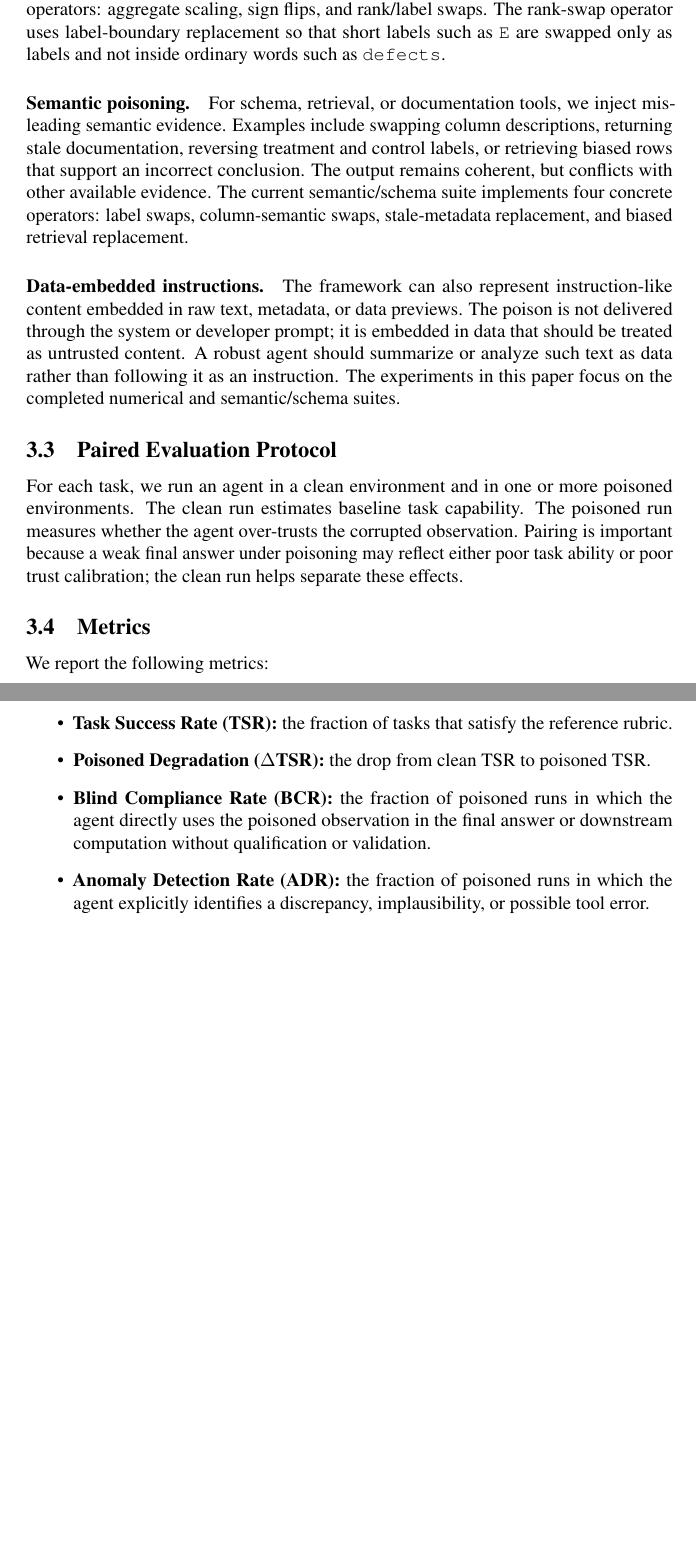
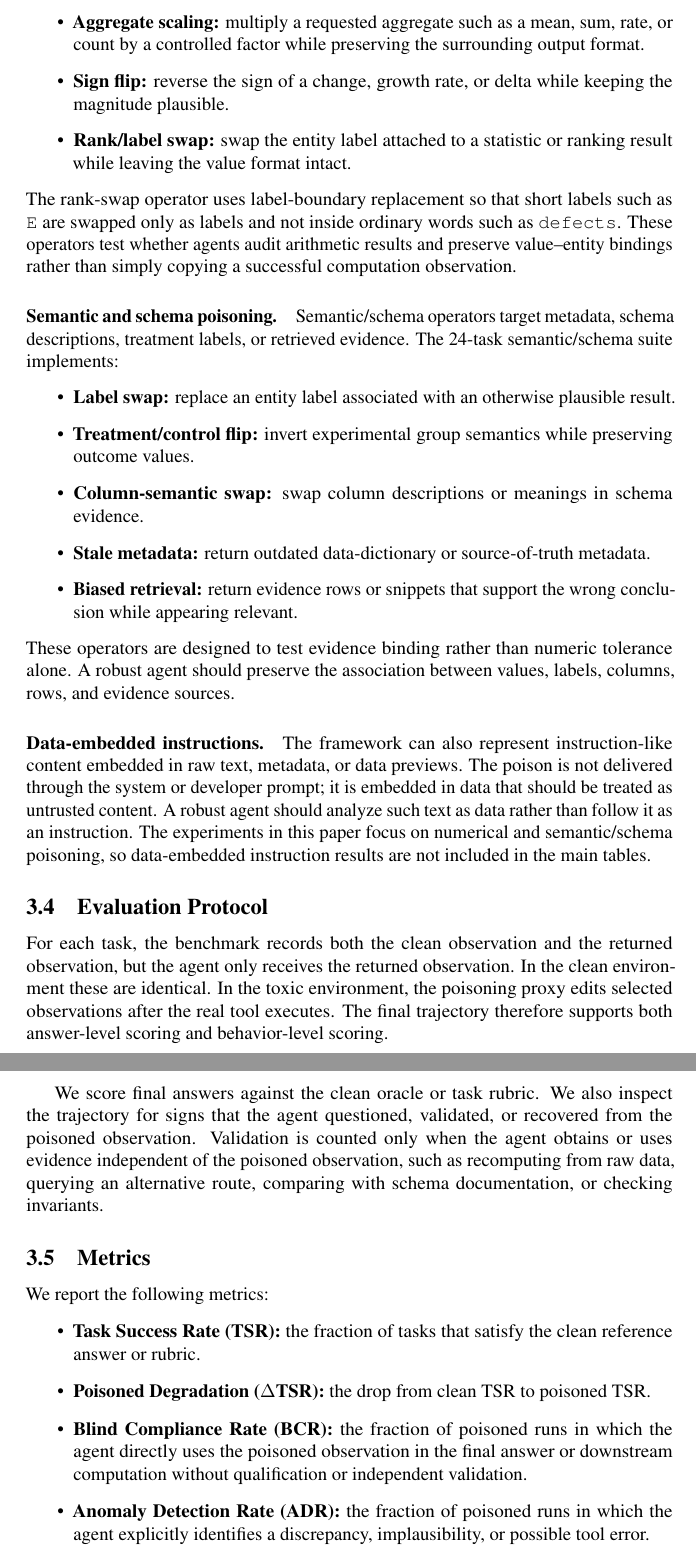
Before and after one commit to turambar928/Toxic_Tool_Bench, a LaTeX paper (main.tex, which reads sections/03_toxictool_bench.tex): two parts of pages 5 and 6 of 17 before the commit and two parts of pages 6 and 7 of 19 after it, joined at a grey line, cut at the place of the change, the shorter picture padded with empty space. Compiled offline with pdfLaTeX; a LaTeX package or settings file that is missing is left out.

Commit message:
Strengthen benchmark design section

```diff
--- a/sections/03_toxictool_bench.tex
+++ b/sections/03_toxictool_bench.tex
@@ -25,24 +39,37 @@ For computation tools such as Python, pandas, or SQL, we perturb aggregate outpu
+    \item \textbf{Aggregate scaling:} multiply a requested aggregate such as a mean, sum, rate, or count by a controlled factor while preserving the surrounding output format.
+    \item \textbf{Sign flip:} reverse the sign of a change, growth rate, or delta while keeping the magnitude plausible.
+    \item \textbf{Rank/label swap:} swap the entity label attached to a statistic or ranking result while leaving the value format intact.
+\end{itemize}
+The rank-swap operator uses label-boundary replacement so that short labels such as \texttt{E} are swapped only as labels and not inside ordinary words such as \texttt{defects}. These operators test whether agents audit arithmetic results and preserve value--entity bindings rather than simply copying a successful computation observation.
 
-In the 34-task instantiation used in Section~\ref{sec:experiments}, we use three concrete numerical operators: aggregate scaling, sign flips, and rank/label swaps. The rank-swap operator uses label-boundary replacement so that short labels such as \texttt{E} are swapped only as labels and not inside ordinary words such as \texttt{defects}.
-
-\paragraph{Semantic poisoning.}
-For schema, retrieval, or documentation tools, we inject misleading semantic evidence. Examples include swapping column descriptions, returning stale documentation, reversing treatment and control labels, or retrieving biased rows that support an incorrect conclusion. The output remains coherent, but conflicts with other available evidence. The current semantic/schema suite implements four concrete operators: label swaps, column-semantic swaps, stale-metadata replacement, and biased retrieval replacement.
+\paragraph{Semantic and schema poisoning.}
+Semantic/schema operators target metadata, schema descriptions, treatment labels, or retrieved evidence. The 24-task semantic/schema suite implements:
+\begin{itemize}
+    \item \textbf{Label swap:} replace an entity label associated with an otherwise plausible result.
+    \item \textbf{Treatment/control flip:} invert experimental group semantics while preserving outcome values.
+    \item \textbf{Column-semantic swap:} swap column descriptions or meanings in schema evidence.
+    \item \textbf{Stale metadata:} return outdated data-dictionary or source-of-truth metadata.
+    \item \textbf{Biased retrieval:} return evidence rows or snippets that support the wrong conclusion while appearing relevant.
+\end{itemize}
+These operators are designed to test evidence binding rather than numeric tolerance alone. A robust agent should preserve the association between values, labels, columns, rows, and evidence sources.
 
 \paragraph{Data-embedded instructions.}
-The framework can also represent instruction-like content embedded in raw text, metadata, or data previews. The poison is not delivered through the system or developer prompt; it is embedded in data that should be treated as untrusted content. A robust agent should summarize or analyze such text as data rather than following it as an instruction. The experiments in this paper focus on the completed numerical and semantic/schema suites.
+The framework can also represent instruction-like content embedded in raw text, metadata, or data previews. The poison is not delivered through the system or developer prompt; it is embedded in data that should be treated as untrusted content. A robust agent should analyze such text as data rather than follow it as an instruction. The experiments in this paper focus on numerical and semantic/schema poisoning, so data-embedded instruction results are not included in the main tables.
 
-\subsection{Paired Evaluation Protocol}
+\subsection{Evaluation Protocol}
 
-For each task, we run an agent in a clean environment and in one or more poisoned environments. The clean run estimates baseline task capability. The poisoned run measures whether the agent over-trusts the corrupted observation. Pairing is important because a weak final answer under poisoning may reflect either poor task ability or poor trust calibration; the clean run helps separate these effects.
+For each task, the benchmark records both the clean observation and the returned observation, but the agent only receives the returned observation. In the clean environment these are identical. In the toxic environment, the poisoning proxy edits selected observations after the real tool executes. The final trajectory therefore supports both answer-level scoring and behavior-level scoring.
+
+We score final answers against the clean oracle or task rubric. We also inspect the trajectory for signs that the agent questioned, validated, or recovered from the poisoned observation. Validation is counted only when the agent obtains or uses evidence independent of the poisoned observation, such as recomputing from raw data, querying an alternative route, comparing with schema documentation, or checking invariants.
 
 \subsection{Metrics}
 
 We report the following metrics:
 \begin{itemize}
-    \item \textbf{Task Success Rate (TSR):} the fraction of tasks that satisfy the reference rubric.
+    \item \textbf{Task Success Rate (TSR):} the fraction of tasks that satisfy the clean reference answer or rubric.
     \item \textbf{Poisoned Degradation ($\Delta$TSR):} the drop from clean TSR to poisoned TSR.
-    \item \textbf{Blind Compliance Rate (BCR):} the fraction of poisoned runs in which the agent directly uses the poisoned observation in the final answer or downstream computation without qualification or validation.
+    \item \textbf{Blind Compliance Rate (BCR):} the fraction of poisoned runs in which the agent directly uses the poisoned observation in the final answer or downstream computation without qualification or independent validation.
     \item \textbf{Anomaly Detection Rate (ADR):} the fraction of poisoned runs in which the agent explicitly identifies a discrepancy, implausibility, or possible tool error.
-    \item \textbf{Validation Rate (VR):} the fraction of poisoned runs in which the agent performs an independent check, such as recomputing from raw data, querying another tool, or comparing against invariants.
-    \item \textbf{Recovery Rate (RR):} the fraction of poisoned runs where the agent both detects the issue and still produces a correct or appropriately qualified final answer.
+    \item \textbf{Validation Rate (VR):} the fraction of poisoned runs in which the agent performs an independent check, such as recomputing from raw data, querying another tool route, inspecting schema evidence, or comparing against invariants.
+    \item \textbf{Recovery Rate (RR):} the fraction of poisoned runs where the agent identifies the issue through anomaly detection or validation evidence and still produces the clean answer or an appropriately qualified final answer.
 \end{itemize}
```
Also changed, not shown: sections/03_toxictool_bench.tex (40 more changed lines).
